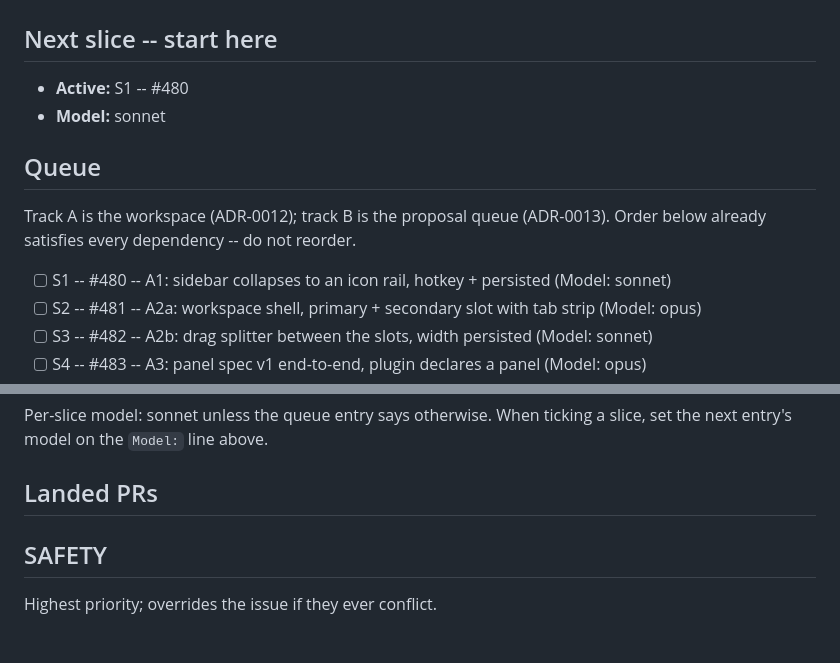
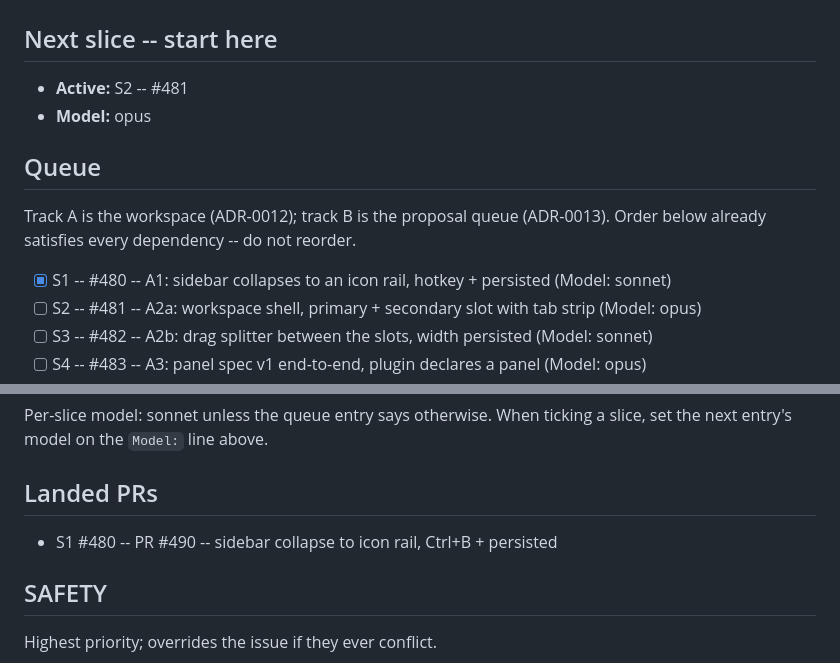
Before and after one commit to iggyghub/OpenMind, a Markdown page: UI2.md, 2 parts joined by grey strips. GitHub-like rendering; blank space fills up the shorter version.

Commit message:
docs(ui2): tick S1 #480, activate S2 #481 (opus), add PR #490

```diff
--- a/UI2.md
+++ b/UI2.md
@@ -13,15 +13,15 @@ slice as its issue specifies, opens a per-issue PR, merges it, then rewrites the
 
 ## Next slice -- start here
 
-- **Active:** S1 -- #480
-- **Model:** sonnet
+- **Active:** S2 -- #481
+- **Model:** opus
 
 ## Queue
 
 Track A is the workspace (ADR-0012); track B is the proposal queue (ADR-0013).
 Order below already satisfies every dependency -- do not reorder.
 
-- [ ] S1 -- #480 -- A1: sidebar collapses to an icon rail, hotkey + persisted (Model: sonnet)
+- [x] S1 -- #480 -- A1: sidebar collapses to an icon rail, hotkey + persisted (Model: sonnet)
 - [ ] S2 -- #481 -- A2a: workspace shell, primary + secondary slot with tab strip (Model: opus)
 - [ ] S3 -- #482 -- A2b: drag splitter between the slots, width persisted (Model: sonnet)
 - [ ] S4 -- #483 -- A3: panel spec v1 end-to-end, plugin declares a panel (Model: opus)
@@ -35,6 +35,8 @@ Per-slice model: sonnet unless the queue entry says otherwise. When ticking a
 slice, set the next entry's model on the `Model:` line above.
 
 ## Landed PRs
+
+- S1 #480 -- PR #490 -- sidebar collapse to icon rail, Ctrl+B + persisted
 
 ## SAFETY
 
```
